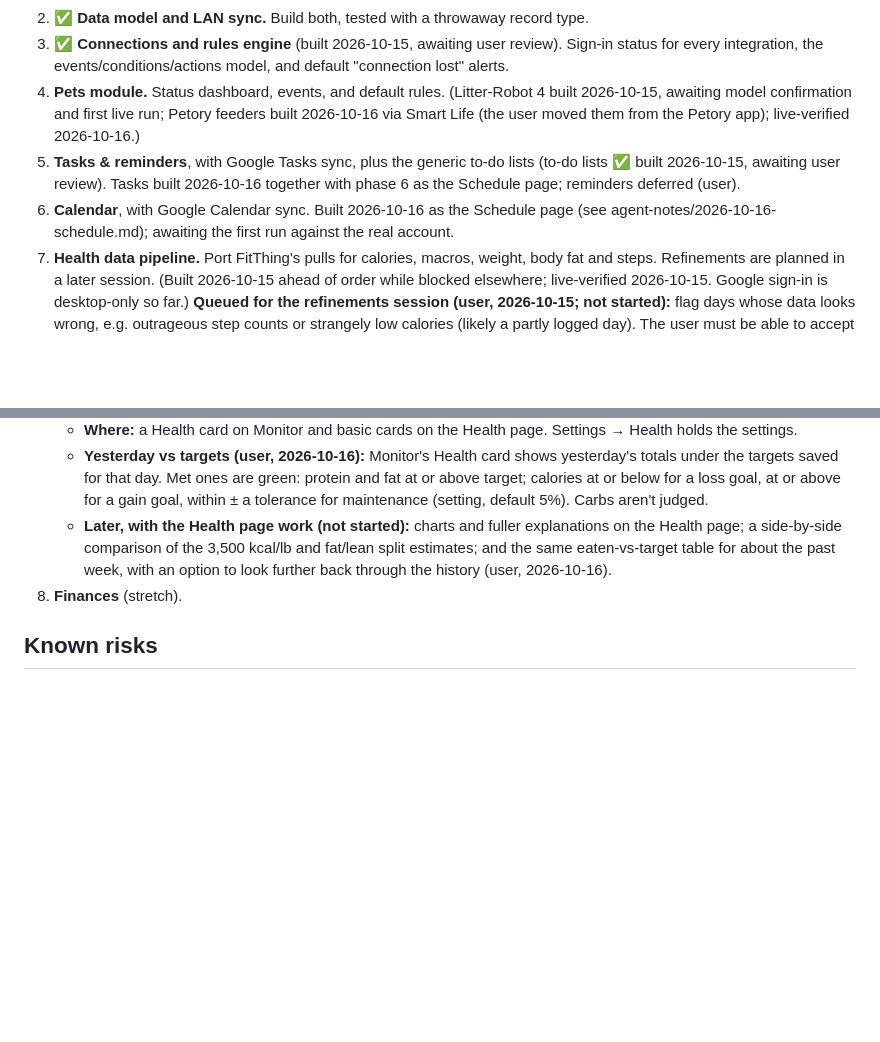
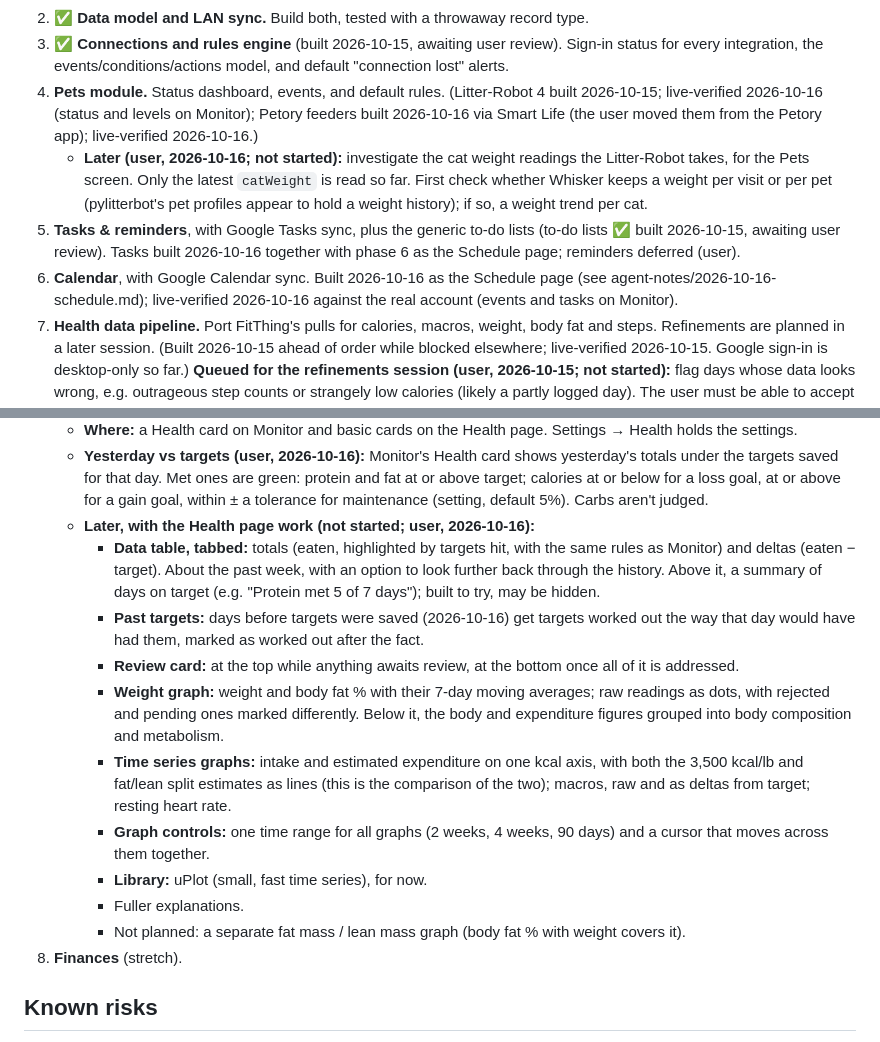
Before and after one commit to bankswr/Lifeboard, a Markdown page: docs/PLAN.md, 2 parts joined by grey strips. Rendered like a GitHub page; blank space fills up the shorter version.

Commit message:
Plan: Health page graphs and tables, cat weight investigation, live-verified phases
- Phase 7a later list: tabbed totals/deltas table with an on-target summary, back-filled
  past targets, weight graph with reviewed readings marked, intake vs expenditure (both
  models), macro and resting heart rate graphs, shared range and cursor, uPlot.
- Pets: cat weight investigation recorded for later.
- Litter-Robot and Calendar/Tasks marked live-verified (real data on Monitor).

Co-Authored-By: Claude Opus 5.5 <noreply@anthropic.com>

```diff
--- a/docs/PLAN.md
+++ b/docs/PLAN.md
@@ -117,14 +117,19 @@ current intent, not a commitment to details.
 3. ✅ **Connections and rules engine** (built 2026-10-15, awaiting user review). Sign-in status for every integration, the
    events/conditions/actions model, and default "connection lost" alerts.
 4. **Pets module.** Status dashboard, events, and default rules.
-   (Litter-Robot 4 built 2026-10-15, awaiting model confirmation and first live run;
+   (Litter-Robot 4 built 2026-10-15; live-verified 2026-10-16 (status and levels on Monitor);
    Petory feeders built 2026-10-16 via Smart Life (the user moved them from the Petory app);
    live-verified 2026-10-16.)
+   - **Later (user, 2026-10-16; not started):** investigate the cat weight readings the
+     Litter-Robot takes, for the Pets screen. Only the latest `catWeight` is read so far.
+     First check whether Whisker keeps a weight per visit or per pet (pylitterbot's pet
+     profiles appear to hold a weight history); if so, a weight trend per cat.
 5. **Tasks & reminders**, with Google Tasks sync, plus the generic to-do lists
    (to-do lists ✅ built 2026-10-15, awaiting user review). Tasks built 2026-10-16 together
    with phase 6 as the Schedule page; reminders deferred (user).
 6. **Calendar**, with Google Calendar sync. Built 2026-10-16 as the Schedule page (see
-   agent-notes/2026-10-16-schedule.md); awaiting the first run against the real account.
+   agent-notes/2026-10-16-schedule.md); live-verified 2026-10-16 against the real account
+   (events and tasks on Monitor).
 7. **Health data pipeline.** Port FitThing's pulls for calories, macros, weight,
    body fat and steps. Refinements are planned in a later session.
    (Built 2026-10-15 ahead of order while blocked elsewhere; live-verified 2026-10-15.
@@ -171,10 +176,26 @@ current intent, not a commitment to details.
      totals under the targets saved for that day. Met ones are green: protein and fat at or
      above target; calories at or below for a loss goal, at or above for a gain goal, within
      ± a tolerance for maintenance (setting, default 5%). Carbs aren't judged.
-   - **Later, with the Health page work (not started):** charts and fuller explanations on the
-     Health page; a side-by-side comparison of the 3,500 kcal/lb and fat/lean split
-     estimates; and the same eaten-vs-target table for about the past week, with an option
-     to look further back through the history (user, 2026-10-16).
+   - **Later, with the Health page work (not started; user, 2026-10-16):**
+     - **Data table, tabbed:** totals (eaten, highlighted by targets hit, with the same rules
+       as Monitor) and deltas (eaten − target). About the past week, with an option to look
+       further back through the history. Above it, a summary of days on target (e.g.
+       "Protein met 5 of 7 days"); built to try, may be hidden.
+     - **Past targets:** days before targets were saved (2026-10-16) get targets worked out
+       the way that day would have had them, marked as worked out after the fact.
+     - **Review card:** at the top while anything awaits review, at the bottom once all of it
+       is addressed.
+     - **Weight graph:** weight and body fat % with their 7-day moving averages; raw readings
+       as dots, with rejected and pending ones marked differently. Below it, the body and
+       expenditure figures grouped into body composition and metabolism.
+     - **Time series graphs:** intake and estimated expenditure on one kcal axis, with both
+       the 3,500 kcal/lb and fat/lean split estimates as lines (this is the comparison of the
+       two); macros, raw and as deltas from target; resting heart rate.
+     - **Graph controls:** one time range for all graphs (2 weeks, 4 weeks, 90 days) and a
+       cursor that moves across them together.
+     - **Library:** uPlot (small, fast time series), for now.
+     - Fuller explanations.
+     - Not planned: a separate fat mass / lean mass graph (body fat % with weight covers it).
 8. **Finances** (stretch).
 
 ## Known risks
```
